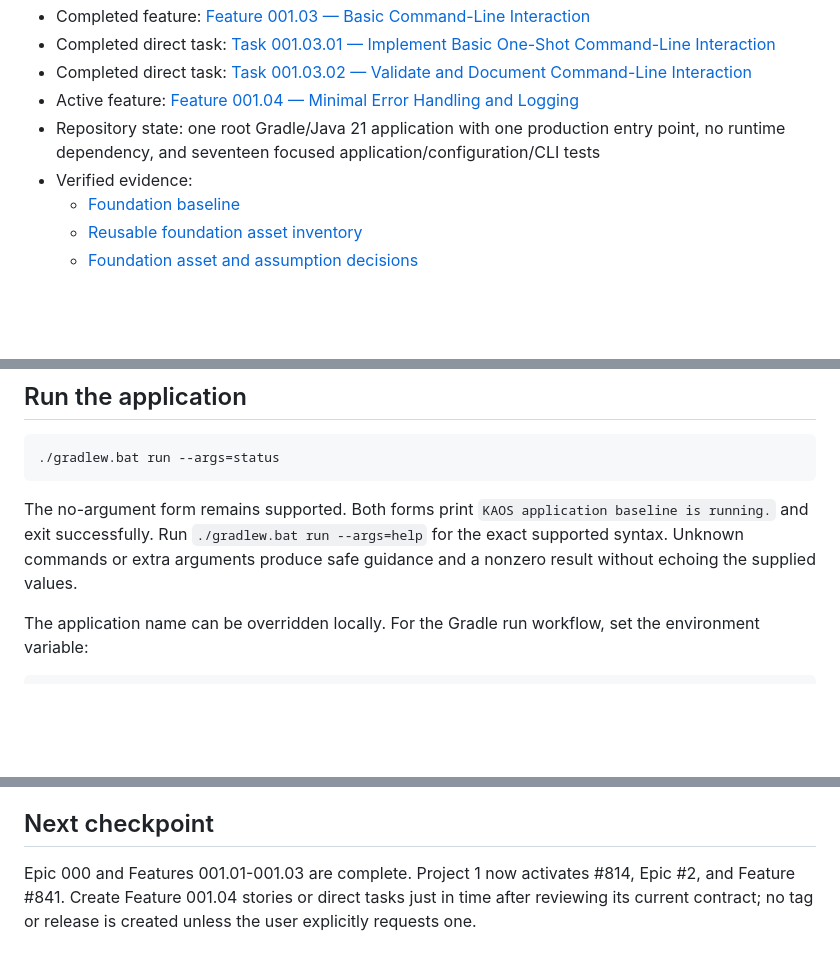
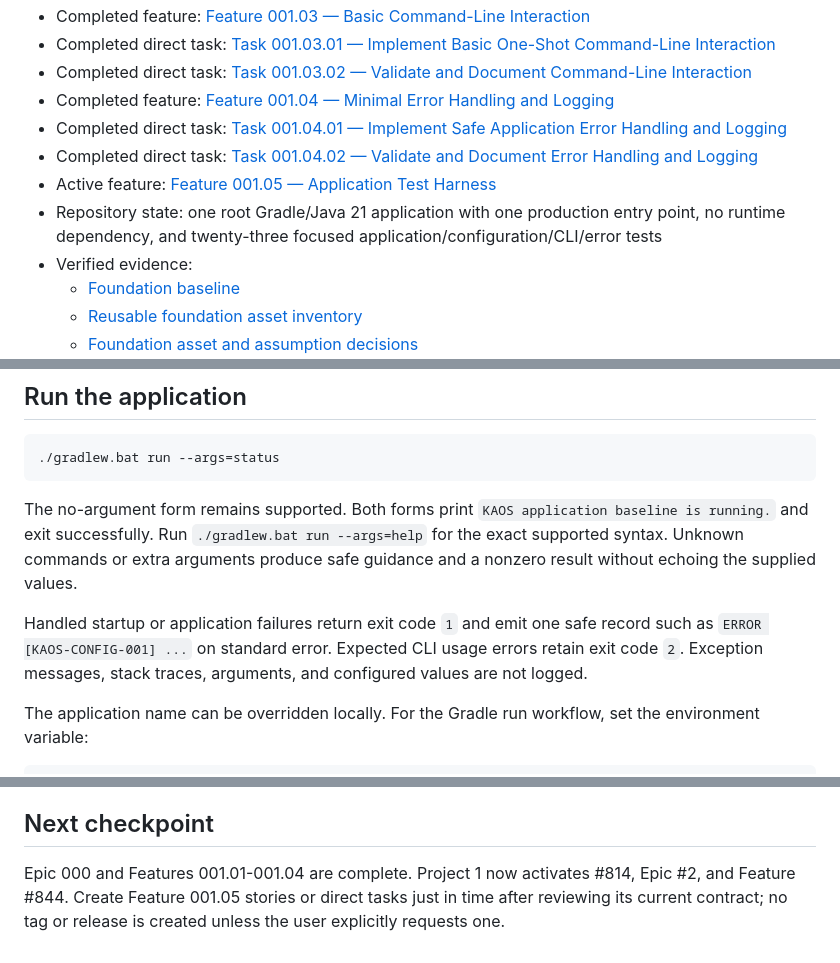
Before and after one commit to karanbabu2110/Intelligent, a Markdown page: README.md, 3 parts joined by grey strips. Rendered like a GitHub page; blank space fills up the shorter version.

Commit message:
docs(TASK-001.04.02): validate error handling and logging #1056

```diff
--- a/README.md
+++ b/README.md
@@ -52,8 +52,11 @@ inside the verified single application.
 - Completed feature: [Feature 001.03 — Basic Command-Line Interaction](https://github.com/karanbabu2110/KAOS/issues/842)
 - Completed direct task: [Task 001.03.01 — Implement Basic One-Shot Command-Line Interaction](https://github.com/karanbabu2110/KAOS/issues/1053)
 - Completed direct task: [Task 001.03.02 — Validate and Document Command-Line Interaction](https://github.com/karanbabu2110/KAOS/issues/1054)
-- Active feature: [Feature 001.04 — Minimal Error Handling and Logging](https://github.com/karanbabu2110/KAOS/issues/841)
-- Repository state: one root Gradle/Java 21 application with one production entry point, no runtime dependency, and seventeen focused application/configuration/CLI tests
+- Completed feature: [Feature 001.04 — Minimal Error Handling and Logging](https://github.com/karanbabu2110/KAOS/issues/841)
+- Completed direct task: [Task 001.04.01 — Implement Safe Application Error Handling and Logging](https://github.com/karanbabu2110/KAOS/issues/1055)
+- Completed direct task: [Task 001.04.02 — Validate and Document Error Handling and Logging](https://github.com/karanbabu2110/KAOS/issues/1056)
+- Active feature: [Feature 001.05 — Application Test Harness](https://github.com/karanbabu2110/KAOS/issues/844)
+- Repository state: one root Gradle/Java 21 application with one production entry point, no runtime dependency, and twenty-three focused application/configuration/CLI/error tests
 - Verified evidence:
   - [Foundation baseline](docs/evolution/foundation-baseline.md)
   - [Reusable foundation asset inventory](docs/evolution/reusable-foundation-assets.md)
@@ -103,6 +107,11 @@ The no-argument form remains supported. Both forms print
 `./gradlew.bat run --args=help` for the exact supported syntax. Unknown
 commands or extra arguments produce safe guidance and a nonzero result without
 echoing the supplied values.
+
+Handled startup or application failures return exit code `1` and emit one safe
+record such as `ERROR [KAOS-CONFIG-001] ...` on standard error. Expected CLI
+usage errors retain exit code `2`. Exception messages, stack traces, arguments,
+and configured values are not logged.
 
 The application name can be overridden locally. For the Gradle run workflow,
 set the environment variable:
@@ -131,7 +140,7 @@ and documented by the active evolutionary roadmap.
 
 ## Next checkpoint
 
-Epic 000 and Features 001.01-001.03 are complete. Project 1 now activates #814,
-Epic #2, and Feature #841. Create Feature 001.04 stories or direct tasks just in
+Epic 000 and Features 001.01-001.04 are complete. Project 1 now activates #814,
+Epic #2, and Feature #844. Create Feature 001.05 stories or direct tasks just in
 time after reviewing its current contract; no tag or release is created unless
 the user explicitly requests one.
```
Also changed, not shown: other parts of README.md (+1 -0 lines), docs/evolution/execution-project.md (+10 -10 lines), docs/evolution/minimal-error-handling-and-logging.md (added, +169 -0 lines).
